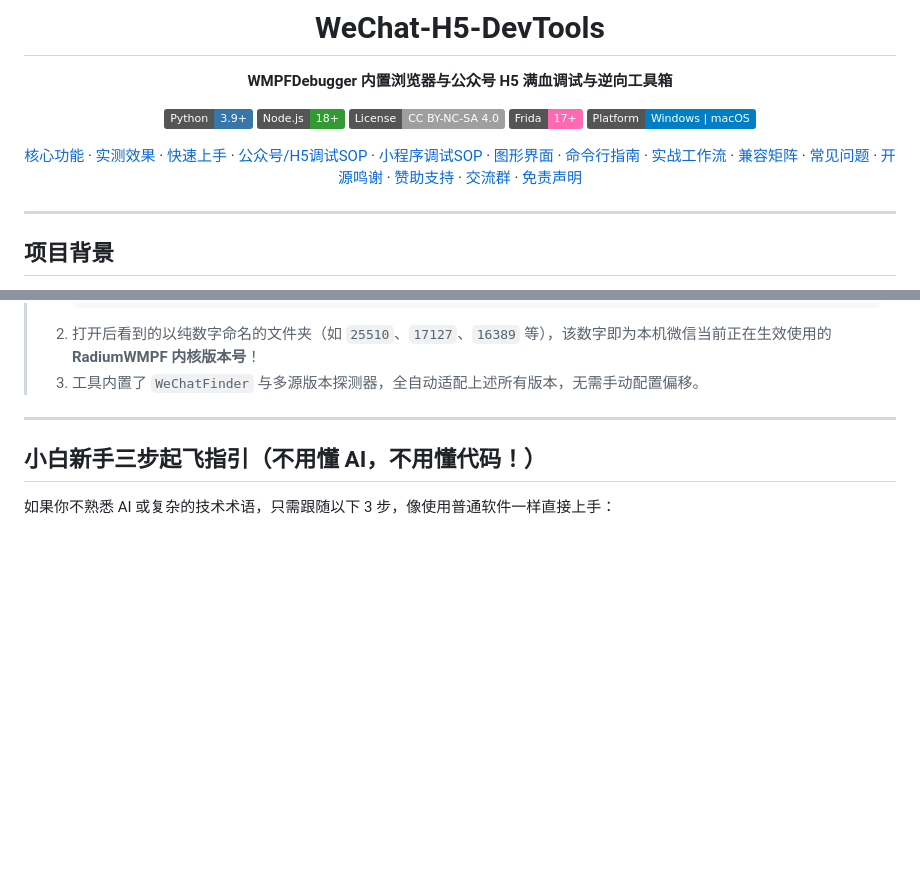
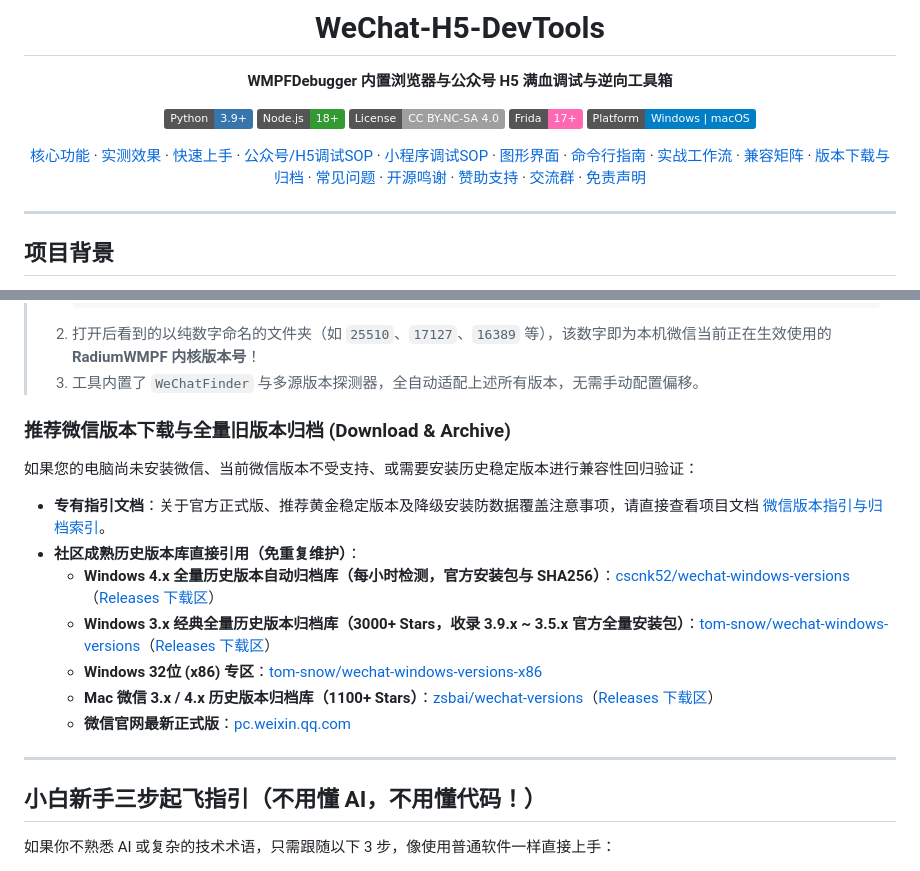
Before and after one commit to xuange520/WeChat-H5-DevTools, a Markdown page: README.md, 2 parts joined by grey strips. GitHub-like rendering; badges without logos; blank space fills up the shorter version.

Commit message:
docs: add recommended wechat versions and link to community archive repositories

````diff
--- a/README.md
+++ b/README.md
@@ -12,7 +12,7 @@
 [![Frida 17+](https://img.shields.io/badge/Frida-17+-FF69B4?logo=frida&logoColor=white)](https://frida.re/)
 [![Platform](https://img.shields.io/badge/Platform-Windows%20%7C%20macOS-blue.svg)](https://github.com/)
 
-[核心功能](#features) · [实测效果](#screenshots) · [快速上手](#quickstart) · [公众号/H5调试SOP](#h5-sop) · [小程序调试SOP](#miniapp-sop) · [图形界面](#gui) · [命令行指南](#cli) · [实战工作流](#workflows) · [兼容矩阵](#matrix) · [常见问题](#faq) · [开源鸣谢](#attribution) · [赞助支持](#sponsor) · [交流群](#community) · [免责声明](#disclaimer)
+[核心功能](#features) · [实测效果](#screenshots) · [快速上手](#quickstart) · [公众号/H5调试SOP](#h5-sop) · [小程序调试SOP](#miniapp-sop) · [图形界面](#gui) · [命令行指南](#cli) · [实战工作流](#workflows) · [兼容矩阵](#matrix) · [版本下载与归档](#wechat-versions) · [常见问题](#faq) · [开源鸣谢](#attribution) · [赞助支持](#sponsor) · [交流群](#community) · [免责声明](#disclaimer)
 
 </div>
 
@@ -47,6 +47,18 @@
 >    ```
 > 2. 打开后看到的以纯数字命名的文件夹（如 `25510`、`17127`、`16389` 等），该数字即为本机微信当前正在生效使用的 **RadiumWMPF 内核版本号**！
 > 3. 工具内置了 `WeChatFinder` 与多源版本探测器，全自动适配上述所有版本，无需手动配置偏移。
+
+<a id="wechat-versions"></a><a id="版本下载与归档"></a><a id="微信版本下载与旧版本归档"></a>
+### 推荐微信版本下载与全量旧版本归档 (Download & Archive)
+
+如果您的电脑尚未安装微信、当前微信版本不受支持、或需要安装历史稳定版本进行兼容性回归验证：
+- **专有指引文档**：关于官方正式版、推荐黄金稳定版本及降级安装防数据覆盖注意事项，请直接查看项目文档 [微信版本指引与归档索引](docs/wechat_versions.md)。
+- **社区成熟历史版本库直接引用（免重复维护）**：
+  - **Windows 4.x 全量历史版本自动归档库（每小时检测，官方安装包与 SHA256）**：[cscnk52/wechat-windows-versions](https://github.com/cscnk52/wechat-windows-versions)（[Releases 下载区](https://github.com/cscnk52/wechat-windows-versions/releases)）
+  - **Windows 3.x 经典全量历史版本归档库（3000+ Stars，收录 3.9.x ~ 3.5.x 官方全量安装包）**：[tom-snow/wechat-windows-versions](https://github.com/tom-snow/wechat-windows-versions)（[Releases 下载区](https://github.com/tom-snow/wechat-windows-versions/releases)）
+  - **Windows 32位 (x86) 专区**：[tom-snow/wechat-windows-versions-x86](https://github.com/tom-snow/wechat-windows-versions-x86)
+  - **Mac 微信 3.x / 4.x 历史版本归档库（1100+ Stars）**：[zsbai/wechat-versions](https://github.com/zsbai/wechat-versions)（[Releases 下载区](https://github.com/zsbai/wechat-versions/releases)）
+  - **微信官网最新正式版**：[pc.weixin.qq.com](https://pc.weixin.qq.com/)
 
 ---
 
````
Also changed, not shown: docs/wechat_versions.md (added, +52 -0 lines).
